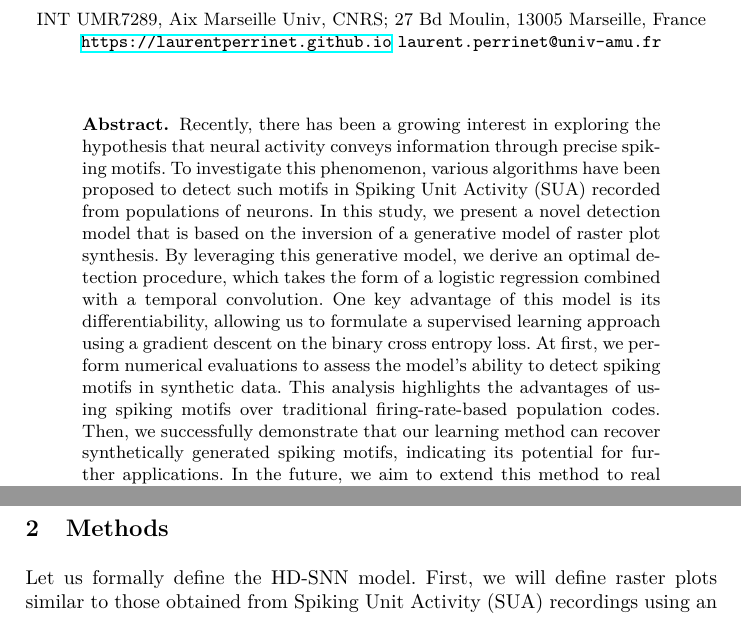
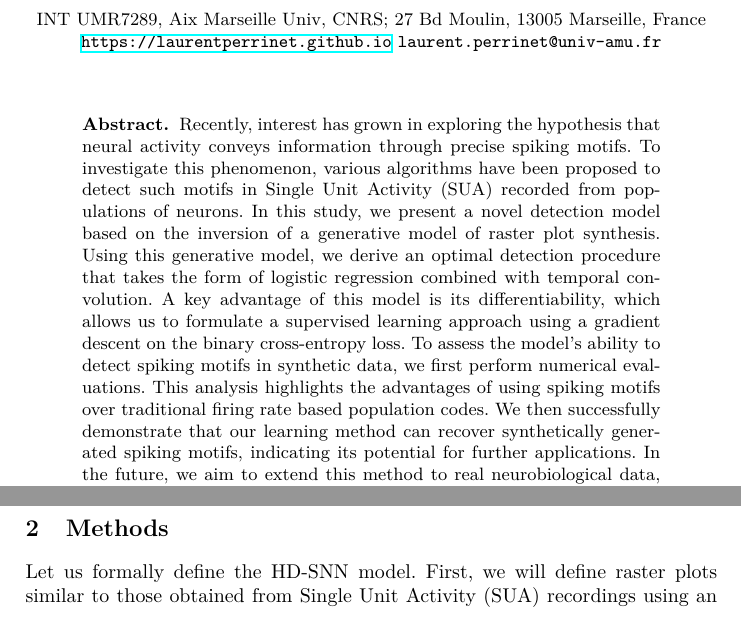
Before and after one commit to laurentperrinet/2023-07-20_HDSNN-ICANN, a LaTeX thesis (Perrinet23icann.tex): two parts of pages 1 and 4 of 12, joined at a grey line, cut so that both start at the same text. Compiled offline with XeLaTeX.

Commit message:
abstract

```diff
--- a/Perrinet23icann.tex
+++ b/Perrinet23icann.tex
@@ -169,9 +169,9 @@ Laurent U Perrinet\orcidID{0000-0002-9536-010X}
 \maketitle              % typeset the header of the contribution
 %
 \begin{abstract}
-Recently, there has been a growing interest in exploring the hypothesis that neural activity conveys information through precise spiking motifs. To investigate this phenomenon, various algorithms have been proposed to detect such motifs in Spiking Unit Activity (SUA) recorded from populations of neurons.
-In this study, we present a novel detection model that is based on the inversion of a generative model of raster plot synthesis. By leveraging this generative model, we derive an optimal detection procedure, which takes the form of a logistic regression combined with a temporal convolution. One key advantage of this model is its differentiability, allowing us to formulate a supervised learning approach using a gradient descent on the binary cross entropy loss.
-At first, we perform numerical evaluations to assess the model's ability to detect spiking motifs in synthetic data. This analysis highlights the advantages of using spiking motifs over traditional firing-rate-based population codes. Then, we successfully demonstrate that our learning method can recover synthetically generated spiking motifs, indicating its potential for further applications. In the future, we aim to extend this method to real neurobiological data, where the ground truth is unknown, to explore and detect spiking motifs in a more natural and biologically relevant context.
+  Recently, interest has grown in exploring the hypothesis that neural activity conveys information through precise spiking motifs. To investigate this phenomenon, various algorithms have been proposed to detect such motifs in Single Unit Activity (SUA) recorded from populations of neurons.
+  In this study, we present a novel detection model based on the inversion of a generative model of raster plot synthesis. Using this generative model, we derive an optimal detection procedure that takes the form of logistic regression combined with temporal convolution. A key advantage of this model is its differentiability, which allows us to formulate a supervised learning approach using a gradient descent on the binary cross-entropy loss.
+  To assess the model's ability to detect spiking motifs in synthetic data, we first perform numerical evaluations. This analysis highlights the advantages of using spiking motifs over traditional firing rate based population codes. We then successfully demonstrate that our learning method can recover synthetically generated spiking motifs, indicating its potential for further applications. In the future, we aim to extend this method to real neurobiological data, where the ground truth is unknown, to explore and detect spiking motifs in a more natural and biologically relevant context.
 %
 \keywords{Neurobiology \and  spike trains \and population coding  \and spiking motifs \and heterogeneous delays \and pattern detection.}
 \end{abstract}
@@ -239,7 +239,7 @@ This will allow us to formalize the spiking neuron used to learn the model's par
 \label{sec:methods}
 %%%-----------------------------------------------------------------
 %%%-----------------------------------------------------------------
-Let us formally define the HD-SNN model. First, we will define raster plots similar to those obtained from Spiking Unit Activity (SUA) recordings using an event-based and then binarized setting. We will then derive a generative model for raster plots using a HD-SNN, and derive a model for efficient detection of event-based motifs using a similar HD-SNN with ``inverted'' delays.
+Let us formally define the HD-SNN model. First, we will define raster plots similar to those obtained from Single Unit Activity (SUA) recordings using an event-based and then binarized setting. We will then derive a generative model for raster plots using a HD-SNN, and derive a model for efficient detection of event-based motifs using a similar HD-SNN with ``inverted'' delays.
 %
 \subsection{Raster plots: from event-based to binarized}
 %
```
Also changed, not shown: Perrinet23icann.tex (16 more changed lines).
